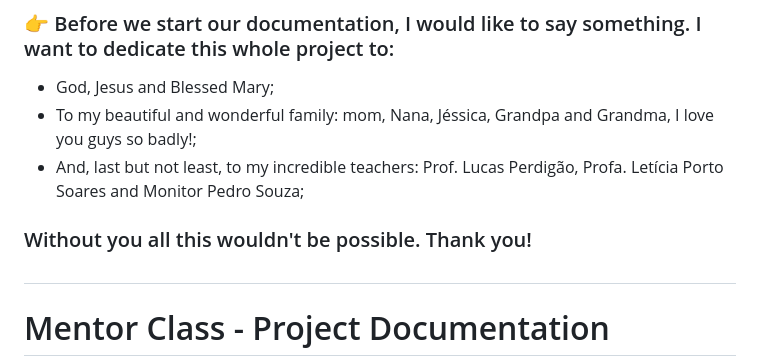
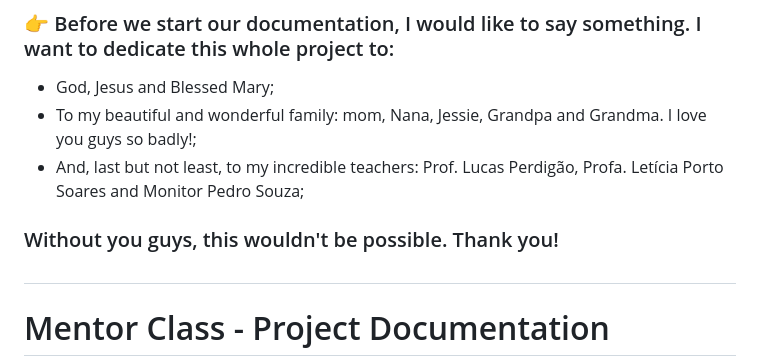
Before and after one commit to Isabelle-Moura/mentor-class, a Markdown page: README.md, the part around the change. Drawn GitHub-style.

```diff
--- a/README.md
+++ b/README.md
@@ -1,9 +1,9 @@
 ### 👉 Before we start our documentation, I would like to say something. I want to dedicate this whole project to:
   - God, Jesus and Blessed Mary;
-  - To my beautiful and wonderful family: mom, Nana, Jéssica, Grandpa and Grandma, I love you guys so badly!;
+  - To my beautiful and wonderful family: mom, Nana, Jessie, Grandpa and Grandma. I love you guys so badly!;
   - And, last but not least, to my incredible teachers: Prof. Lucas Perdigão, Profa. Letícia Porto Soares and Monitor Pedro Souza;
 
-### Without you all this wouldn't be possible. Thank you!
+### Without you guys, this wouldn't be possible. Thank you!
 
 ##
 
```
